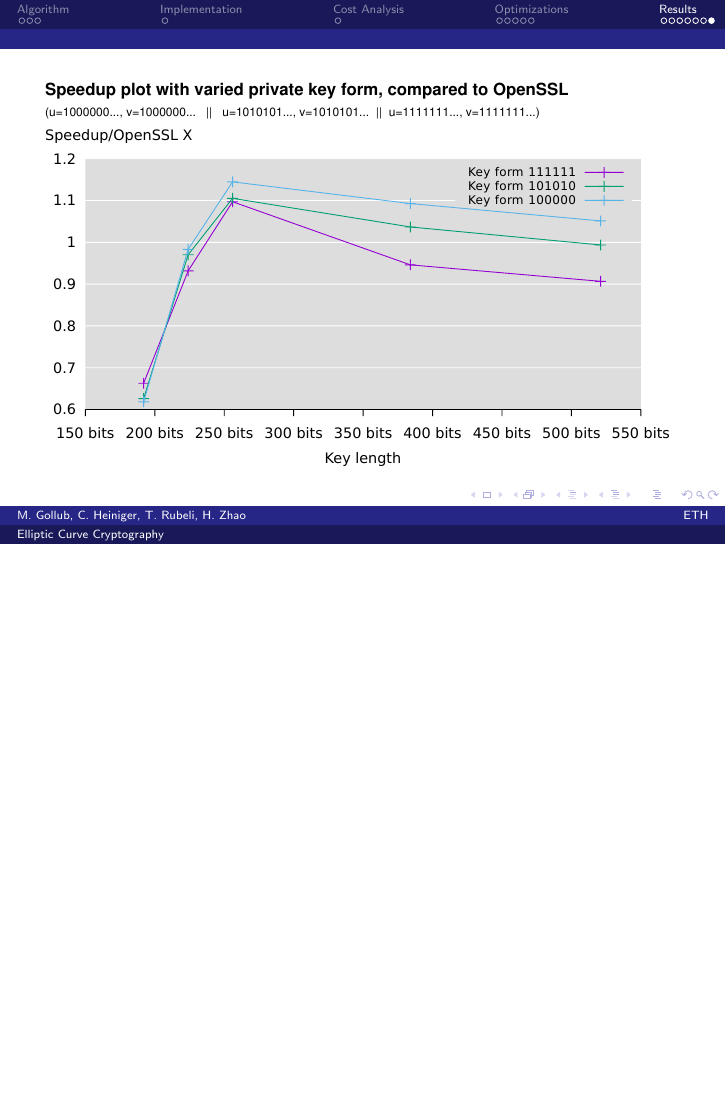
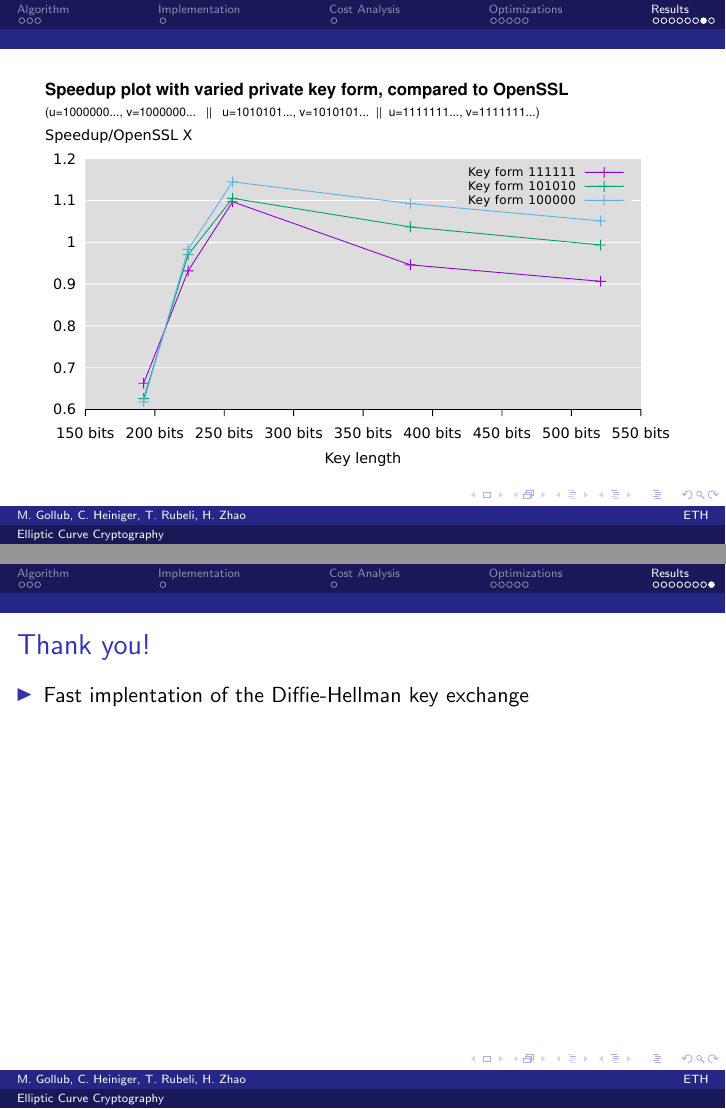
Before and after one commit to tyrann/fastcode16, LaTeX slides (presentation/ecc.tex, which reads presentation/slides/results.tex): page 18 of 18 before the commit and pages 18 and 19 of 19 after it, the two joined at a grey line, the shorter picture padded with empty space. Compiled offline with pdfLaTeX.

Commit message:
Add thank you page

```diff
--- a/presentation/slides/results.tex
+++ b/presentation/slides/results.tex
@@ -47,3 +47,10 @@
 \includegraphics[scale=0.9, trim={0 0 0 0}]{keysize}
 \end{figure}
 \end{frame}
+\begin{frame}
+  \frametitle{Thank you!}
+  \begin{itemize}
+  \item{Fast implentation of the Diffie-Hellman key exchange}
+  \end{itemize}
+
+\end{frame}
```
Also changed, not shown: presentation/ecc.pdf.
